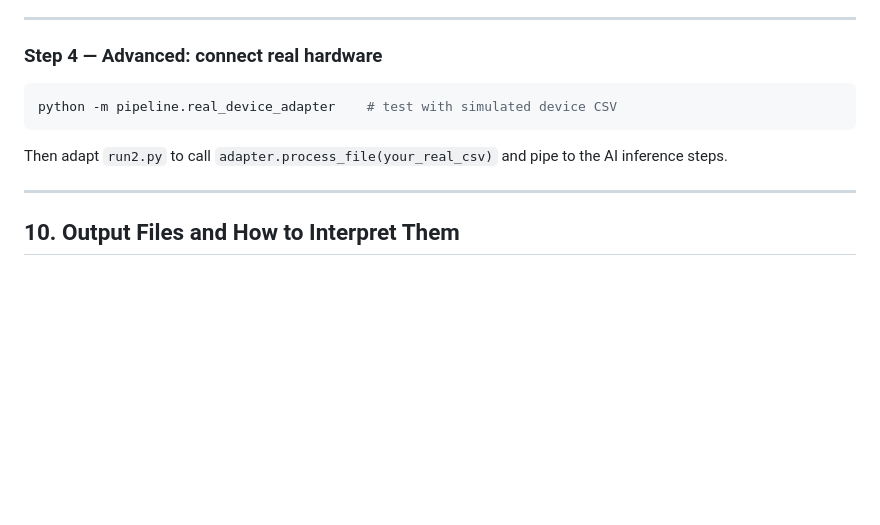
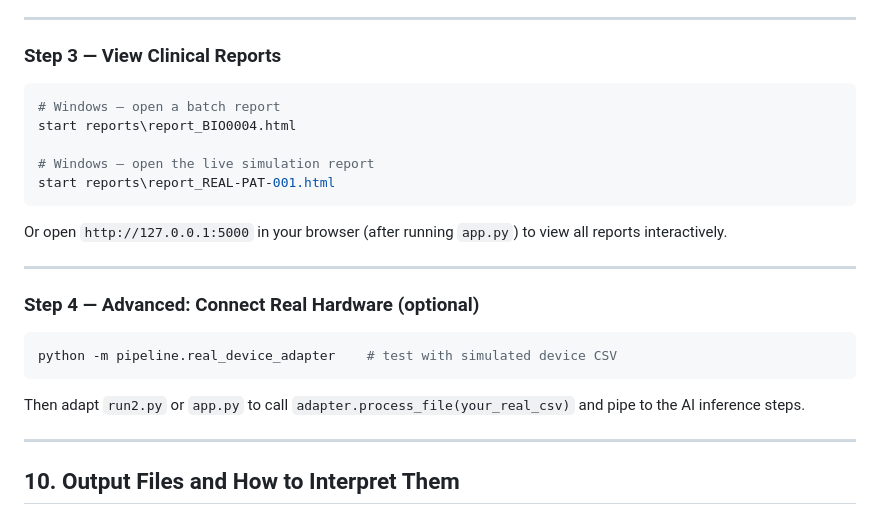
Before and after one commit to proxymaster356/Multiplex-AI-Biosensor, a Markdown page: README.md, the part around one of its changes. GitHub-like rendering; blank space fills up the shorter version.

````diff
--- a/README.md
+++ b/README.md
@@ -764,13 +788,27 @@ start reports\report_REAL-PAT-001.html    # Windows — live simulation report
 
 ---
 
-### Step 4 — Advanced: connect real hardware
+### Step 3 — View Clinical Reports
+
+```bash
+# Windows — open a batch report
+start reports\report_BIO0004.html
+
+# Windows — open the live simulation report
+start reports\report_REAL-PAT-001.html
+```
+
+Or open `http://127.0.0.1:5000` in your browser (after running `app.py`) to view all reports interactively.
+
+---
+
+### Step 4 — Advanced: Connect Real Hardware (optional)
 
 ```bash
 python -m pipeline.real_device_adapter    # test with simulated device CSV
 ```
 
-Then adapt `run2.py` to call `adapter.process_file(your_real_csv)` and pipe to the AI inference steps.
+Then adapt `run2.py` or `app.py` to call `adapter.process_file(your_real_csv)` and pipe to the AI inference steps.
 
 ---
 
````
Also changed, not shown: other parts of README.md (+53 -29 lines).
